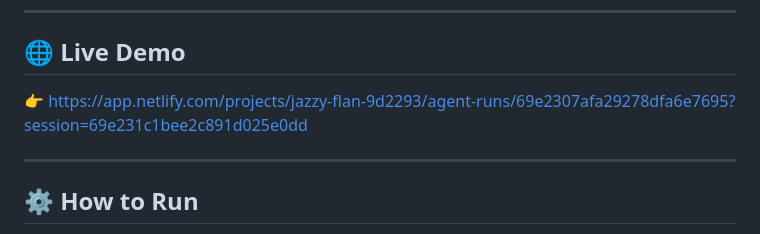
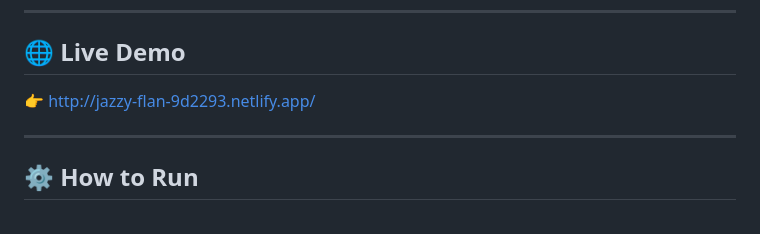
Before and after one commit to SumedhaSharma2007/smart-stadium-system, a Markdown page: README.md, the part around the change. GitHub-like rendering.

Commit message:
Update live demo link in README.md

```diff
--- a/README.md
+++ b/README.md
@@ -214,7 +214,7 @@ This project was built using AI tools:
 
 ## 🌐 Live Demo
 
-👉 https://app.netlify.com/projects/jazzy-flan-9d2293/agent-runs/69e2307afa29278dfa6e7695?session=69e231c1bee2c891d025e0dd
+👉 http://jazzy-flan-9d2293.netlify.app/
 
 ---
 
```
